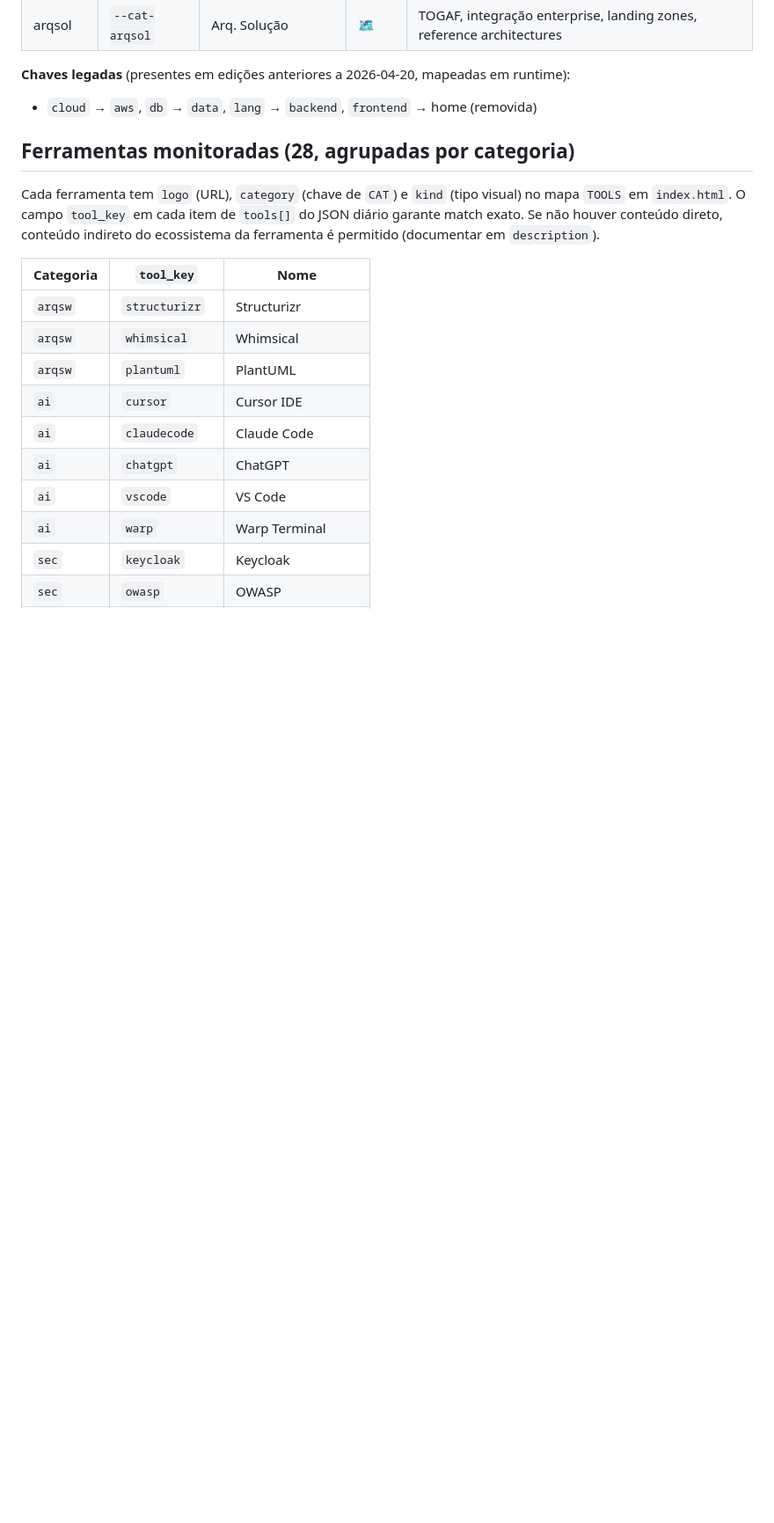
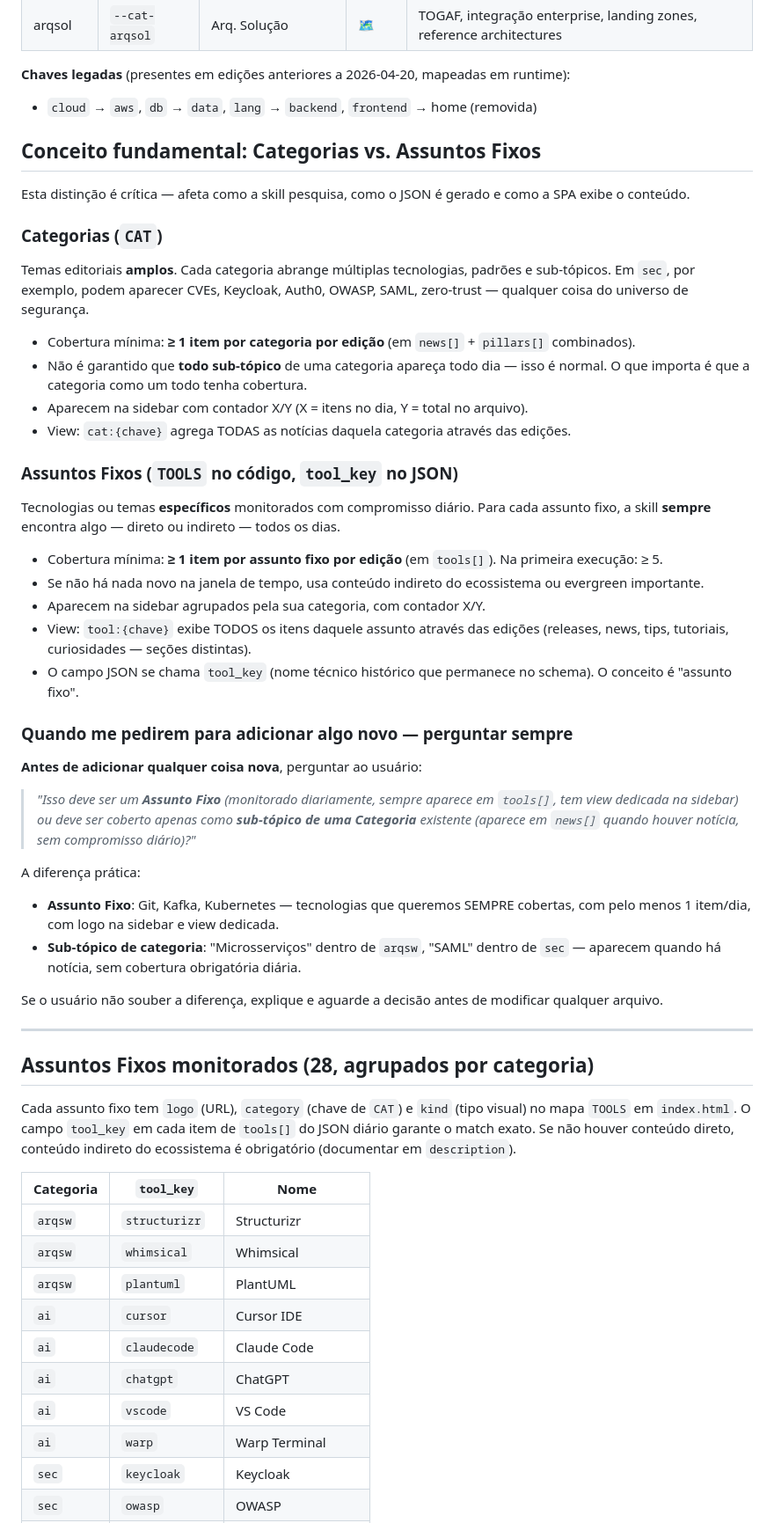
Before and after one commit to cesarschutz/noticias-dev-arq, a Markdown page: CLAUDE.md, the part around one of its changes. Shown at 88% size. Rendered like a GitHub page; blank space fills up the shorter version.

```diff
--- a/CLAUDE.md
+++ b/CLAUDE.md
@@ -145,9 +145,44 @@ Cada pilar substitui o antigo `top3` — visual diferenciado no topo com borda c
 **Chaves legadas** (presentes em edições anteriores a 2026-04-20, mapeadas em runtime):
 - `cloud` → `aws`, `db` → `data`, `lang` → `backend`, `frontend` → home (removida)
 
-## Ferramentas monitoradas (28, agrupadas por categoria)
+## Conceito fundamental: Categorias vs. Assuntos Fixos
 
-Cada ferramenta tem `logo` (URL), `category` (chave de `CAT`) e `kind` (tipo visual) no mapa `TOOLS` em `index.html`. O campo `tool_key` em cada item de `tools[]` do JSON diário garante match exato. Se não houver conteúdo direto, conteúdo indireto do ecossistema da ferramenta é permitido (documentar em `description`).
+Esta distinção é crítica — afeta como a skill pesquisa, como o JSON é gerado e como a SPA exibe o conteúdo.
+
+### Categorias (`CAT`)
+Temas editoriais **amplos**. Cada categoria abrange múltiplas tecnologias, padrões e sub-tópicos. Em `sec`, por exemplo, podem aparecer CVEs, Keycloak, Auth0, OWASP, SAML, zero-trust — qualquer coisa do universo de segurança.
+
+- Cobertura mínima: **≥ 1 item por categoria por edição** (em `news[]` + `pillars[]` combinados).
+- Não é garantido que **todo sub-tópico** de uma categoria apareça todo dia — isso é normal. O que importa é que a categoria como um todo tenha cobertura.
+- Aparecem na sidebar com contador X/Y (X = itens no dia, Y = total no arquivo).
+- View: `cat:{chave}` agrega TODAS as notícias daquela categoria através das edições.
+
+### Assuntos Fixos (`TOOLS` no código, `tool_key` no JSON)
+Tecnologias ou temas **específicos** monitorados com compromisso diário. Para cada assunto fixo, a skill **sempre** encontra algo — direto ou indireto — todos os dias.
+
+- Cobertura mínima: **≥ 1 item por assunto fixo por edição** (em `tools[]`). Na primeira execução: ≥ 5.
+- Se não há nada novo na janela de tempo, usa conteúdo indireto do ecossistema ou evergreen importante.
+- Aparecem na sidebar agrupados pela sua categoria, com contador X/Y.
+- View: `tool:{chave}` exibe TODOS os itens daquele assunto através das edições (releases, news, tips, tutoriais, curiosidades — seções distintas).
+- O campo JSON se chama `tool_key` (nome técnico histórico que permanece no schema). O conceito é "assunto fixo".
+
+### Quando me pedirem para adicionar algo novo — perguntar sempre
+
+**Antes de adicionar qualquer coisa nova**, perguntar ao usuário:
+
+> *"Isso deve ser um **Assunto Fixo** (monitorado diariamente, sempre aparece em `tools[]`, tem view dedicada na sidebar) ou deve ser coberto apenas como **sub-tópico de uma Categoria** existente (aparece em `news[]` quando houver notícia, sem compromisso diário)?"*
+
+A diferença prática:
+- **Assunto Fixo**: Git, Kafka, Kubernetes — tecnologias que queremos SEMPRE cobertas, com pelo menos 1 item/dia, com logo na sidebar e view dedicada.
+- **Sub-tópico de categoria**: "Microsserviços" dentro de `arqsw`, "SAML" dentro de `sec` — aparecem quando há notícia, sem cobertura obrigatória diária.
+
+Se o usuário não souber a diferença, explique e aguarde a decisão antes de modificar qualquer arquivo.
+
+---
+
+## Assuntos Fixos monitorados (28, agrupados por categoria)
+
+Cada assunto fixo tem `logo` (URL), `category` (chave de `CAT`) e `kind` (tipo visual) no mapa `TOOLS` em `index.html`. O campo `tool_key` em cada item de `tools[]` do JSON diário garante o match exato. Se não houver conteúdo direto, conteúdo indireto do ecossistema é obrigatório (documentar em `description`).
 
 | Categoria | `tool_key` | Nome |
 |---|---|---|
```
Also changed, not shown: other parts of CLAUDE.md (+20 -16 lines), skills/devpulse-daily.md (+33 -27 lines).
